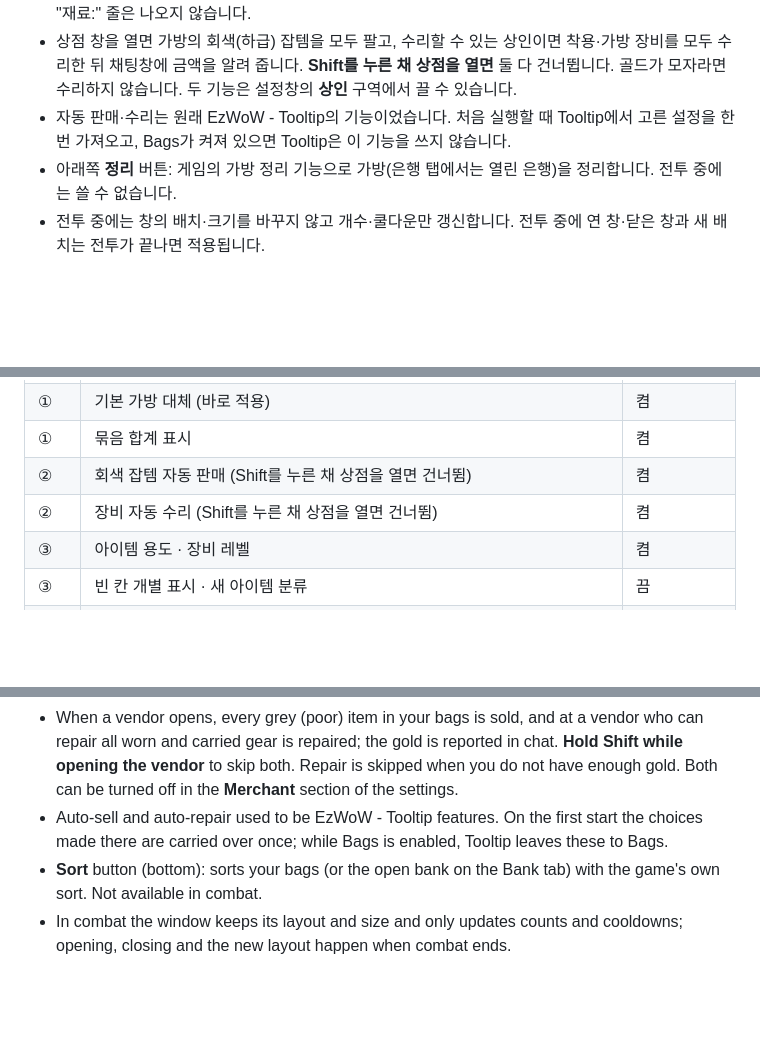
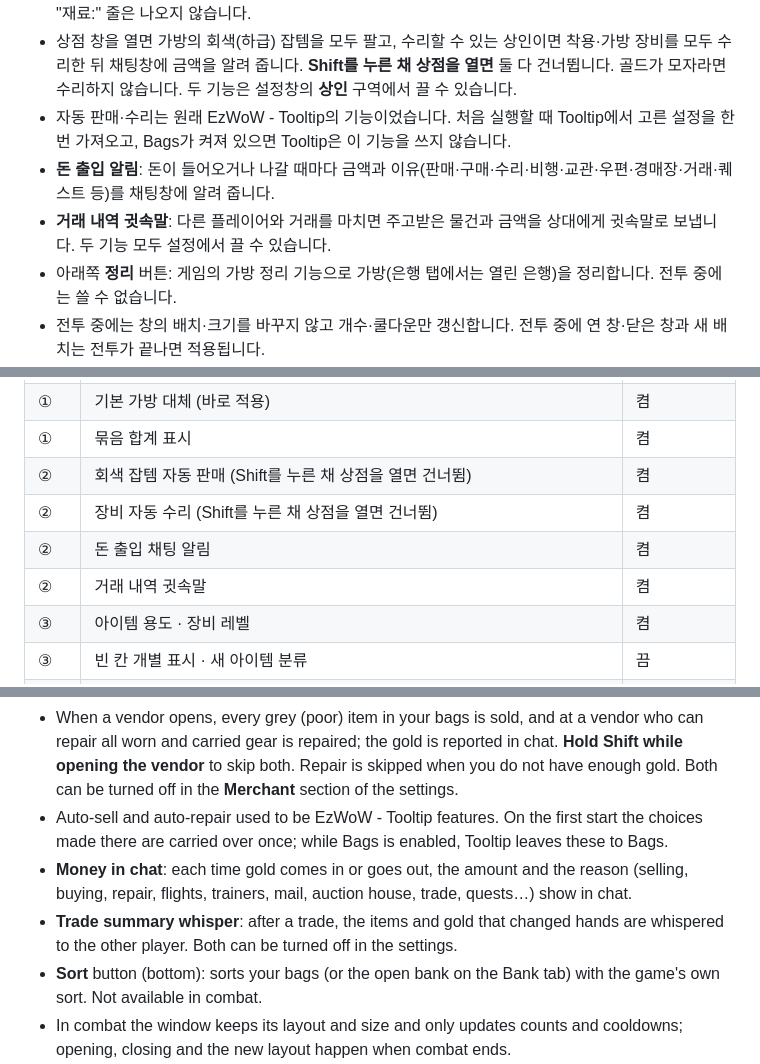
Before and after one commit to qqhrqqhr2/EzWoW-Bags, a Markdown page: README.md, 3 parts joined by grey strips. Rendered like a GitHub page; blank space fills up the shorter version.

```diff
--- a/README.md
+++ b/README.md
@@ -68,6 +68,8 @@ WoW Forever (`Interface: 16001`) · `/ezbags`, `/ezb`
 - EzWoW - Profession Recipes가 켜져 있으면 재료의 쓰임새는 그쪽 툴팁 목록이 보여 주고, Bags의 "재료:" 줄은 나오지 않습니다.
 - 상점 창을 열면 가방의 회색(하급) 잡템을 모두 팔고, 수리할 수 있는 상인이면 착용·가방 장비를 모두 수리한 뒤 채팅창에 금액을 알려 줍니다. **Shift를 누른 채 상점을 열면** 둘 다 건너뜁니다. 골드가 모자라면 수리하지 않습니다. 두 기능은 설정창의 **상인** 구역에서 끌 수 있습니다.
 - 자동 판매·수리는 원래 EzWoW - Tooltip의 기능이었습니다. 처음 실행할 때 Tooltip에서 고른 설정을 한 번 가져오고, Bags가 켜져 있으면 Tooltip은 이 기능을 쓰지 않습니다.
+- **돈 출입 알림**: 돈이 들어오거나 나갈 때마다 금액과 이유(판매·구매·수리·비행·교관·우편·경매장·거래·퀘스트 등)를 채팅창에 알려 줍니다.
+- **거래 내역 귓속말**: 다른 플레이어와 거래를 마치면 주고받은 물건과 금액을 상대에게 귓속말로 보냅니다. 두 기능 모두 설정에서 끌 수 있습니다.
 - 아래쪽 **정리** 버튼: 게임의 가방 정리 기능으로 가방(은행 탭에서는 열린 은행)을 정리합니다. 전투 중에는 쓸 수 없습니다.
 - 전투 중에는 창의 배치·크기를 바꾸지 않고 개수·쿨다운만 갱신합니다. 전투 중에 연 창·닫은 창과 새 배치는 전투가 끝나면 적용됩니다.
 
@@ -84,6 +86,8 @@ WoW Forever (`Interface: 16001`) · `/ezbags`, `/ezb`
 | ① | 묶음 합계 표시 | 켬 |
 | ② | 회색 잡템 자동 판매 (Shift를 누른 채 상점을 열면 건너뜀) | 켬 |
 | ② | 장비 자동 수리 (Shift를 누른 채 상점을 열면 건너뜀) | 켬 |
+| ② | 돈 출입 채팅 알림 | 켬 |
+| ② | 거래 내역 귓속말 | 켬 |
 | ③ | 아이템 용도 · 장비 레벨 | 켬 |
 | ③ | 빈 칸 개별 표시 · 새 아이템 분류 | 끔 |
 | ④ | 보기: 분류 · 전체 · 목록 | 분류 |
@@ -184,6 +188,8 @@ A bag addon that shows your bags and bank in one window, **grouped by category**
 - With EzWoW - Profession Recipes enabled, its tooltip list shows where a reagent is used and Bags leaves out its "Materials:" line.
 - When a vendor opens, every grey (poor) item in your bags is sold, and at a vendor who can repair all worn and carried gear is repaired; the gold is reported in chat. **Hold Shift while opening the vendor** to skip both. Repair is skipped when you do not have enough gold. Both can be turned off in the **Merchant** section of the settings.
 - Auto-sell and auto-repair used to be EzWoW - Tooltip features. On the first start the choices made there are carried over once; while Bags is enabled, Tooltip leaves these to Bags.
+- **Money in chat**: each time gold comes in or goes out, the amount and the reason (selling, buying, repair, flights, trainers, mail, auction house, trade, quests…) show in chat.
+- **Trade summary whisper**: after a trade, the items and gold that changed hands are whispered to the other player. Both can be turned off in the settings.
 - **Sort** button (bottom): sorts your bags (or the open bank on the Bank tab) with the game's own sort. Not available in combat.
 - In combat the window keeps its layout and size and only updates counts and cooldowns; opening, closing and the new layout happen when combat ends.
 
```
Also changed, not shown: other parts of README.md (+8 -6 lines), docs/curseforge_description.md (+12 -4 lines), docs/images/settings_en.png, docs/images/settings_ko.png, docs/images/ui_en.png, docs/images/ui_ko.png, 3 other files.
